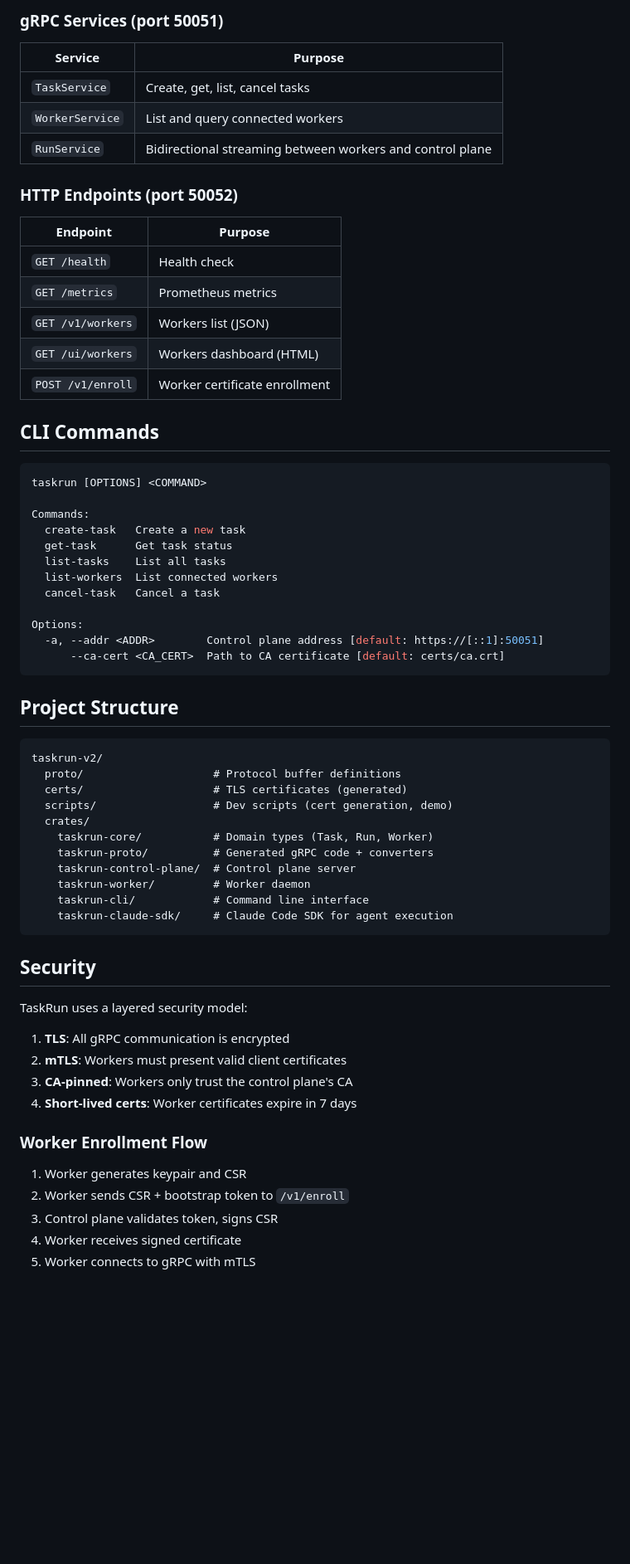
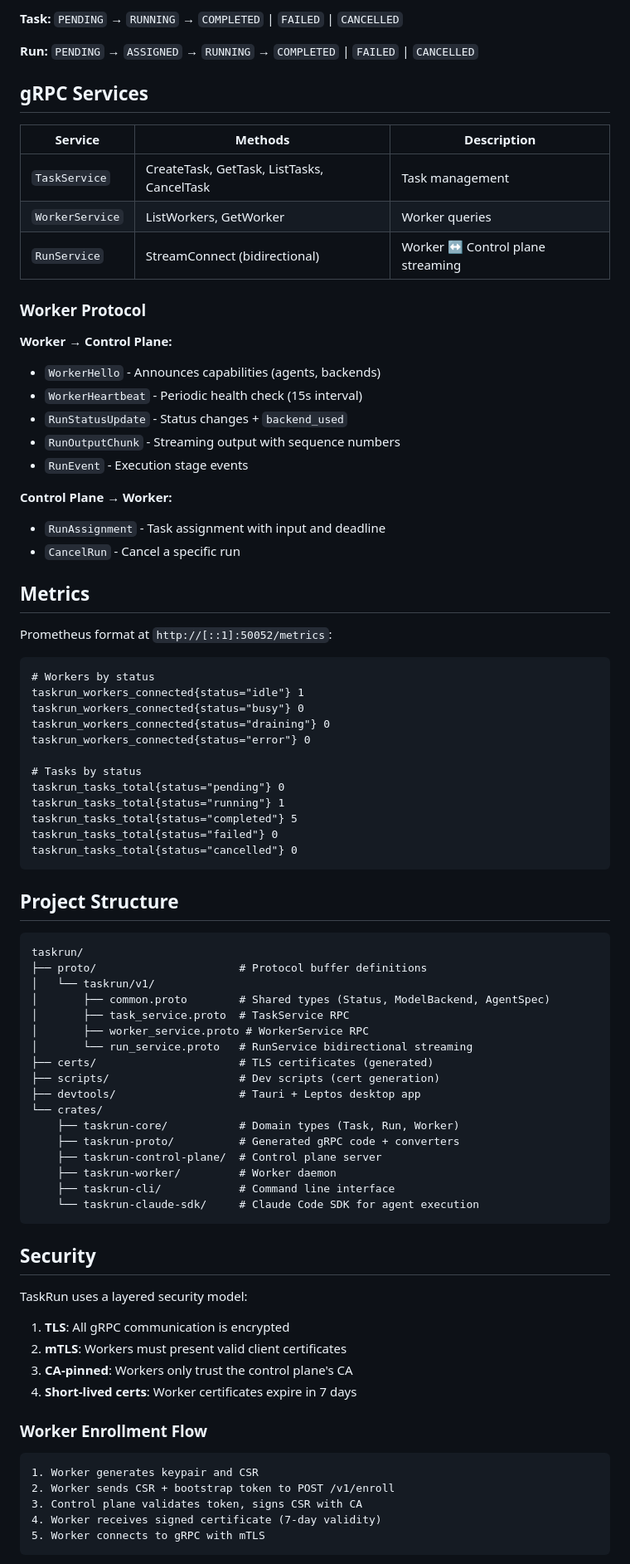
Before and after one commit to filipelabs/taskrun, a Markdown page: README.md, the part around one of its changes. Shown at 83% size. Rendered like a GitHub page; blank space fills up the shorter version.

````diff
--- a/README.md
+++ b/README.md
@@ -114,53 +213,68 @@ taskrun_tasks_total{status="completed"} 5
 
-### gRPC Services (port 50051)
+**Task:** `PENDING` → `RUNNING` → `COMPLETED` | `FAILED` | `CANCELLED`
 
-| Service | Purpose |
-|---------|---------|
-| `TaskService` | Create, get, list, cancel tasks |
-| `WorkerService` | List and query connected workers |
-| `RunService` | Bidirectional streaming between workers and control plane |
+**Run:** `PENDING` → `ASSIGNED` → `RUNNING` → `COMPLETED` | `FAILED` | `CANCELLED`
 
-### HTTP Endpoints (port 50052)
+## gRPC Services
 
-| Endpoint | Purpose |
-|----------|---------|
-| `GET /health` | Health check |
-| `GET /metrics` | Prometheus metrics |
-| `GET /v1/workers` | Workers list (JSON) |
-| `GET /ui/workers` | Workers dashboard (HTML) |
-| `POST /v1/enroll` | Worker certificate enrollment |
+| Service | Methods | Description |
+|---------|---------|-------------|
+| `TaskService` | CreateTask, GetTask, ListTasks, CancelTask | Task management |
+| `WorkerService` | ListWorkers, GetWorker | Worker queries |
+| `RunService` | StreamConnect (bidirectional) | Worker ↔ Control plane streaming |
 
-## CLI Commands
+### Worker Protocol
 
-```bash
-taskrun [OPTIONS] <COMMAND>
+**Worker → Control Plane:**
+- `WorkerHello` - Announces capabilities (agents, backends)
+- `WorkerHeartbeat` - Periodic health check (15s interval)
+- `RunStatusUpdate` - Status changes + `backend_used`
+- `RunOutputChunk` - Streaming output with sequence numbers
+- `RunEvent` - Execution stage events
 
-Commands:
-  create-task   Create a new task
-  get-task      Get task status
-  list-tasks    List all tasks
-  list-workers  List connected workers
-  cancel-task   Cancel a task
+**Control Plane → Worker:**
+- `RunAssignment` - Task assignment with input and deadline
+- `CancelRun` - Cancel a specific run
 
-Options:
-  -a, --addr <ADDR>        Control plane address [default: https://[::1]:50051]
-      --ca-cert <CA_CERT>  Path to CA certificate [default: certs/ca.crt]
+## Metrics
+
+Prometheus format at `http://[::1]:50052/metrics`:
+
+```
+# Workers by status
+taskrun_workers_connected{status="idle"} 1
+taskrun_workers_connected{status="busy"} 0
+taskrun_workers_connected{status="draining"} 0
+taskrun_workers_connected{status="error"} 0
+
+# Tasks by status
+taskrun_tasks_total{status="pending"} 0
+taskrun_tasks_total{status="running"} 1
+taskrun_tasks_total{status="completed"} 5
+taskrun_tasks_total{status="failed"} 0
+taskrun_tasks_total{status="cancelled"} 0
 ```
 
 ## Project Structure
 
 ```
-taskrun-v2/
-  proto/                    # Protocol buffer definitions
-  certs/                    # TLS certificates (generated)
-  scripts/                  # Dev scripts (cert generation, demo)
-  crates/
-    taskrun-core/           # Domain types (Task, Run, Worker)
-    taskrun-proto/          # Generated gRPC code + converters
-    taskrun-control-plane/  # Control plane server
-    taskrun-worker/         # Worker daemon
-    taskrun-cli/            # Command line interface
-    taskrun-claude-sdk/     # Claude Code SDK for agent execution
+taskrun/
+├── proto/                      # Protocol buffer definitions
+│   └── taskrun/v1/
+│       ├── common.proto        # Shared types (Status, ModelBackend, AgentSpec)
+│       ├── task_service.proto  # TaskService RPC
+│       ├── worker_service.proto # WorkerService RPC
+│       └── run_service.proto   # RunService bidirectional streaming
+├── certs/                      # TLS certificates (generated)
+├── scripts/                    # Dev scripts (cert generation)
+├── devtools/                   # Tauri + Leptos desktop app
+└── crates/
+    ├── taskrun-core/           # Domain types (Task, Run, Worker)
+    ├── taskrun-proto/          # Generated gRPC code + converters
+    ├── taskrun-control-plane/  # Control plane server
+    ├── taskrun-worker/         # Worker daemon
+    ├── taskrun-cli/            # Command line interface
+    └── taskrun-claude-sdk/     # Claude Code SDK for agent execution
 ```
 
 ## Security
@@ -174,8 +288,9 @@ TaskRun uses a layered security model:
 
 ### Worker Enrollment Flow
 
+```
 1. Worker generates keypair and CSR
-2. Worker sends CSR + bootstrap token to `/v1/enroll`
-3. Control plane validates token, signs CSR
-4. Worker receives signed certificate
+2. Worker sends CSR + bootstrap token to POST /v1/enroll
+3. Control plane validates token, signs CSR with CA
+4. Worker receives signed certificate (7-day validity)
 5. Worker connects to gRPC with mTLS
````
Also changed, not shown: other parts of README.md (+176 -32 lines).
